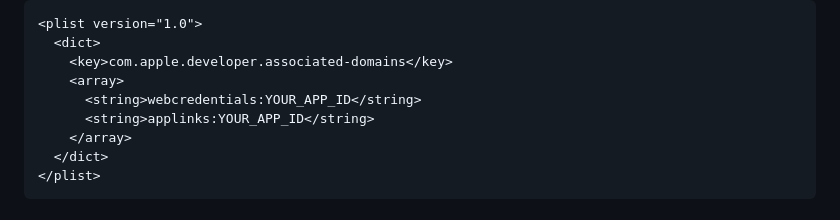
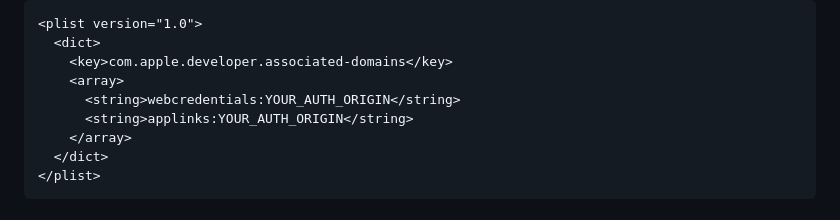
Before and after one commit to passageidentity/example-flutter, a Markdown page: README.md, the part around the change. GitHub-like rendering.

Commit message:
Update README.md
Fixed typo in Associated Domains section.

```diff
--- a/README.md
+++ b/README.md
@@ -55,8 +55,8 @@ Also, you'll need to replace `YOUR_AUTH_ORIGIN` in the Associated Domains file (
   <dict>
     <key>com.apple.developer.associated-domains</key>
     <array>
-      <string>webcredentials:YOUR_APP_ID</string>
-      <string>applinks:YOUR_APP_ID</string>
+      <string>webcredentials:YOUR_AUTH_ORIGIN</string>
+      <string>applinks:YOUR_AUTH_ORIGIN</string>
     </array>
   </dict>
 </plist>
```
